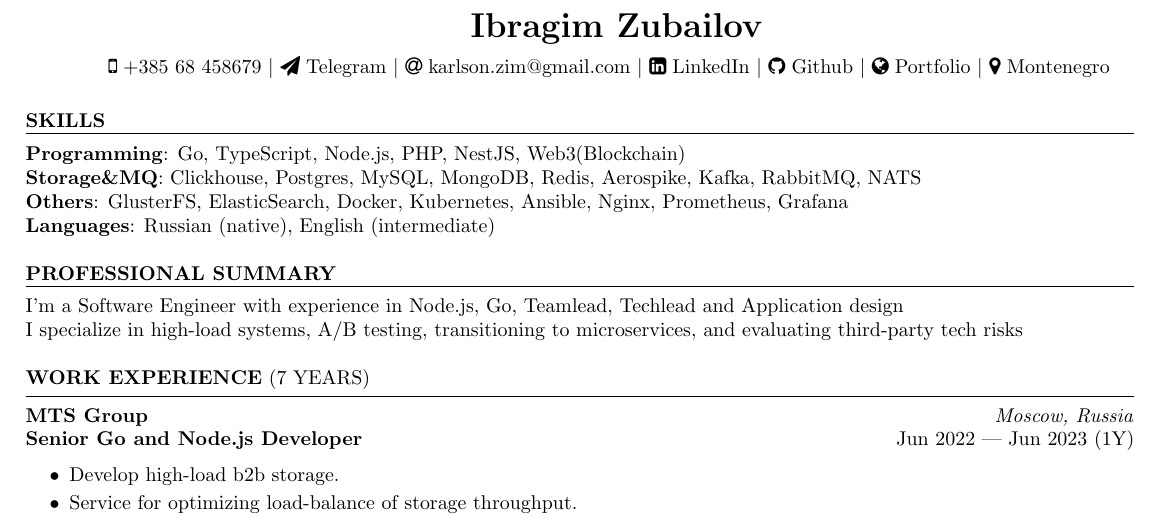
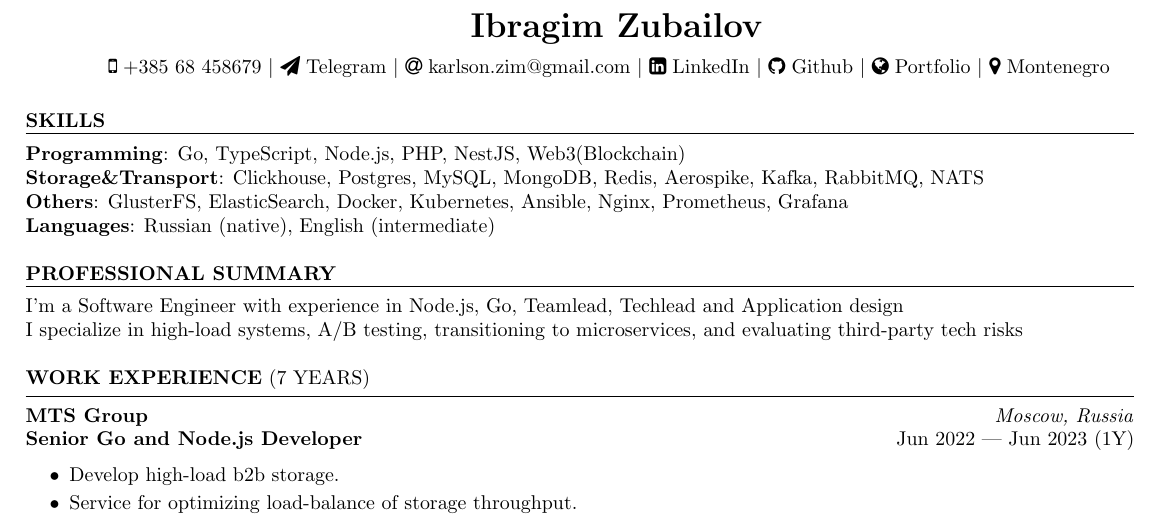
Before and after one commit to VulgarnyKarlson/cv, a LaTeX CV (resume-en.tex): part of the page, cut so that both start at the same text. Compiled offline with pdfLaTeX.

Commit message:
Refactor: rename MQ -> Transport

```diff
--- a/resume-en.tex
+++ b/resume-en.tex
@@ -27,7 +27,7 @@
 %----------------------------------------------------------------------------------------
 \begin{rSection}{\textbf{Skills}}
        \textbf{Programming}: Go, TypeScript, Node.js, PHP, NestJS, Web3(Blockchain)
-       \\ \textbf{Storage\&MQ}: Clickhouse, Postgres, MySQL, MongoDB, Redis, Aerospike, Kafka, RabbitMQ, NATS
+       \\ \textbf{Storage\&Transport}: Clickhouse, Postgres, MySQL, MongoDB, Redis, Aerospike, Kafka, RabbitMQ, NATS
        \\ \textbf{Others}: GlusterFS, ElasticSearch, Docker, Kubernetes, Ansible, Nginx, Prometheus, Grafana
        \\ \textbf{Languages}: Russian (native), English (intermediate)
 \end{rSection}
```
Also changed, not shown: resume-en.pdf.
